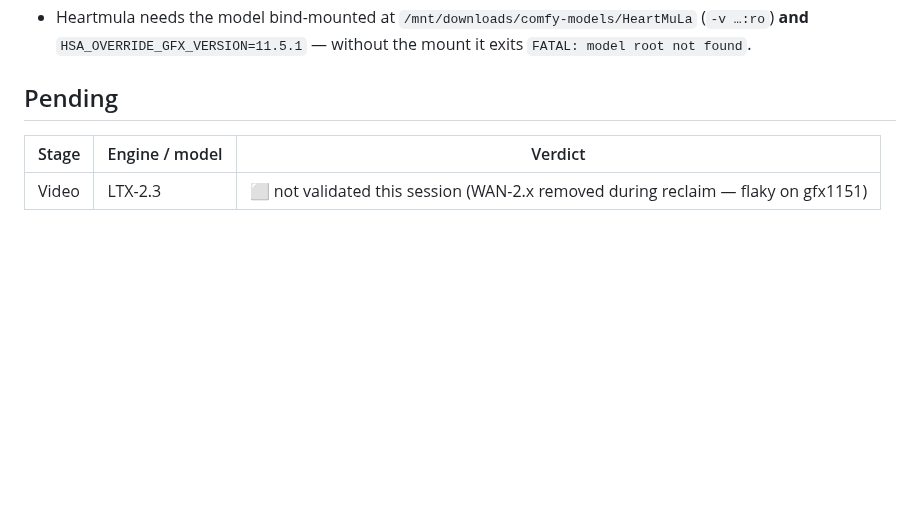
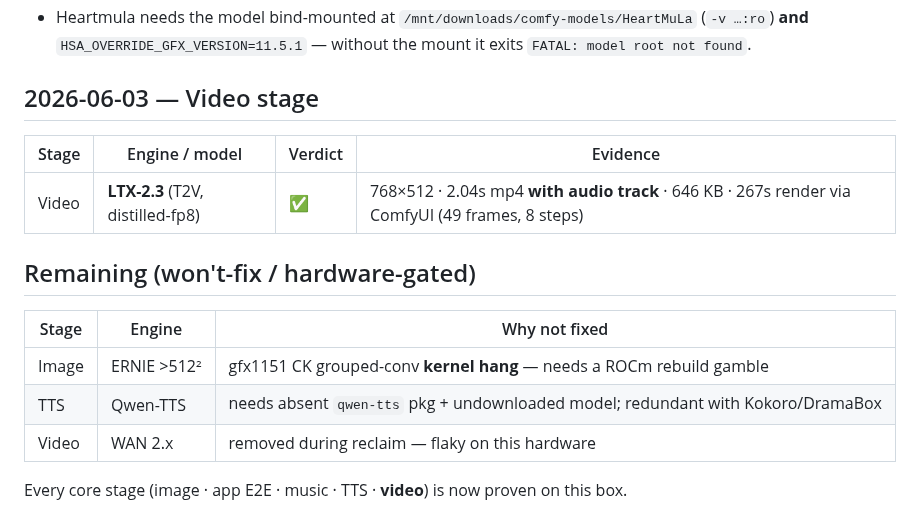
Before and after one commit to matthewhand/amd-strix-halo-image-video-distrobox, a Markdown page: docs/pipeline-validation-log.md, the part around the change. Rendered like a GitHub page; blank space fills up the shorter version.

Commit message:
docs(validation): video stage proven — LTX-2.3 T2V+audio
LTX-2.3 (distilled-fp8) generated a 768x512 2.04s mp4 with audio track (267s,
49 frames via ComfyUI). All core stages now validated: image, app E2E, music,
TTS (kokoro+dramabox), video. Remaining items are won't-fix/hardware-gated
(ERNIE>512 kernel hang, Qwen-TTS package/model, WAN flaky).

Co-Authored-By: Claude Opus 4.8 <noreply@anthropic.com>

```diff
--- a/docs/pipeline-validation-log.md
+++ b/docs/pipeline-validation-log.md
@@ -49,8 +49,18 @@ Invocation gotchas:
   (`-v …:ro`) **and** `HSA_OVERRIDE_GFX_VERSION=11.5.1` — without the mount it
   exits `FATAL: model root not found`.
 
-## Pending
+## 2026-06-03 — Video stage
 
-| Stage | Engine / model | Verdict |
+| Stage | Engine / model | Verdict | Evidence |
+| --- | --- | --- | --- |
+| Video | **LTX-2.3** (T2V, distilled-fp8) | ✅ | 768×512 · 2.04s mp4 **with audio track** · 646 KB · 267s render via ComfyUI (49 frames, 8 steps) |
+
+## Remaining (won't-fix / hardware-gated)
+
+| Stage | Engine | Why not fixed |
 | --- | --- | --- |
-| Video | LTX-2.3 | ⬜ not validated this session (WAN-2.x removed during reclaim — flaky on gfx1151) |
+| Image | ERNIE >512² | gfx1151 CK grouped-conv **kernel hang** — needs a ROCm rebuild gamble |
+| TTS | Qwen-TTS | needs absent `qwen-tts` pkg + undownloaded model; redundant with Kokoro/DramaBox |
+| Video | WAN 2.x | removed during reclaim — flaky on this hardware |
+
+Every core stage (image · app E2E · music · TTS · **video**) is now proven on this box.
```
